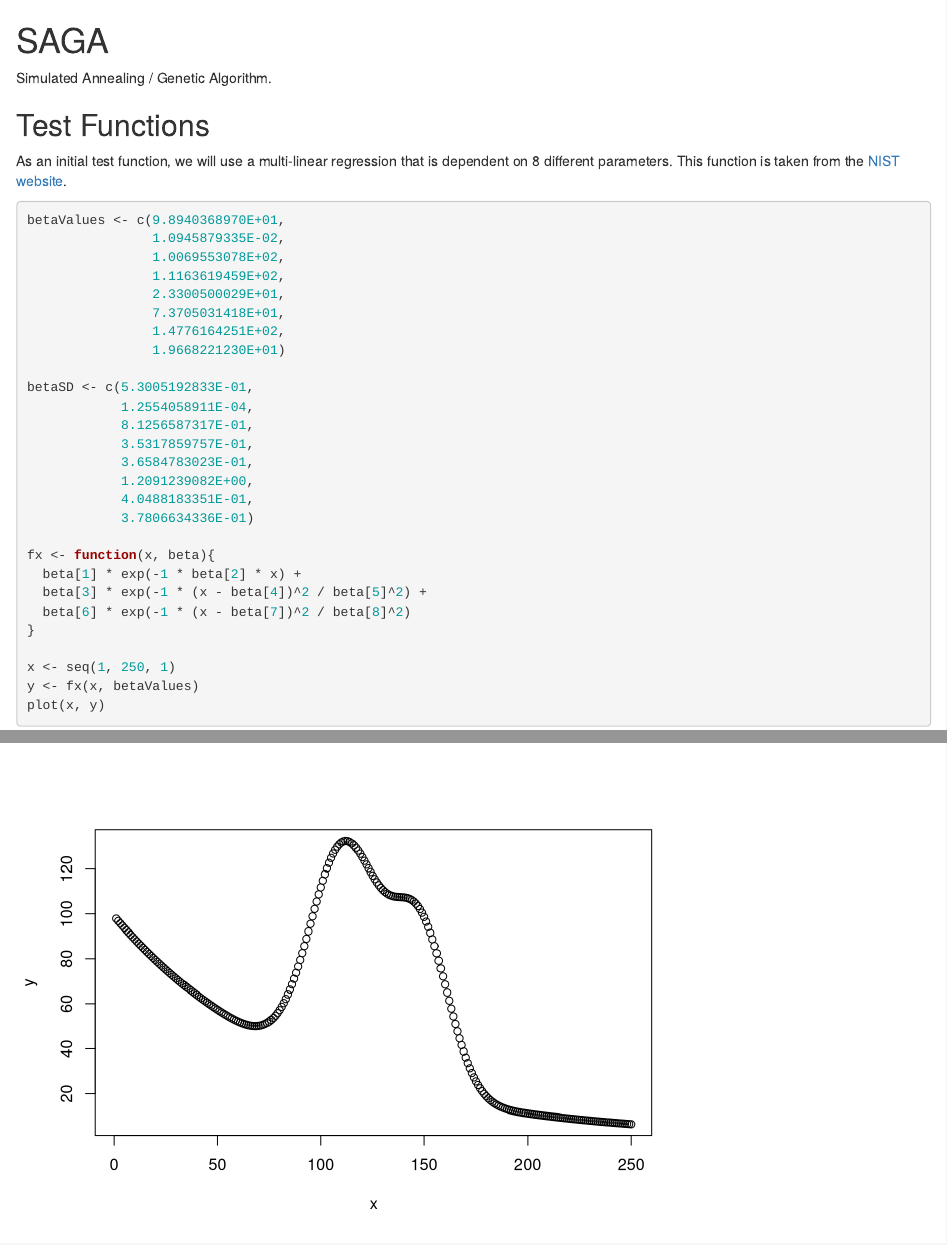
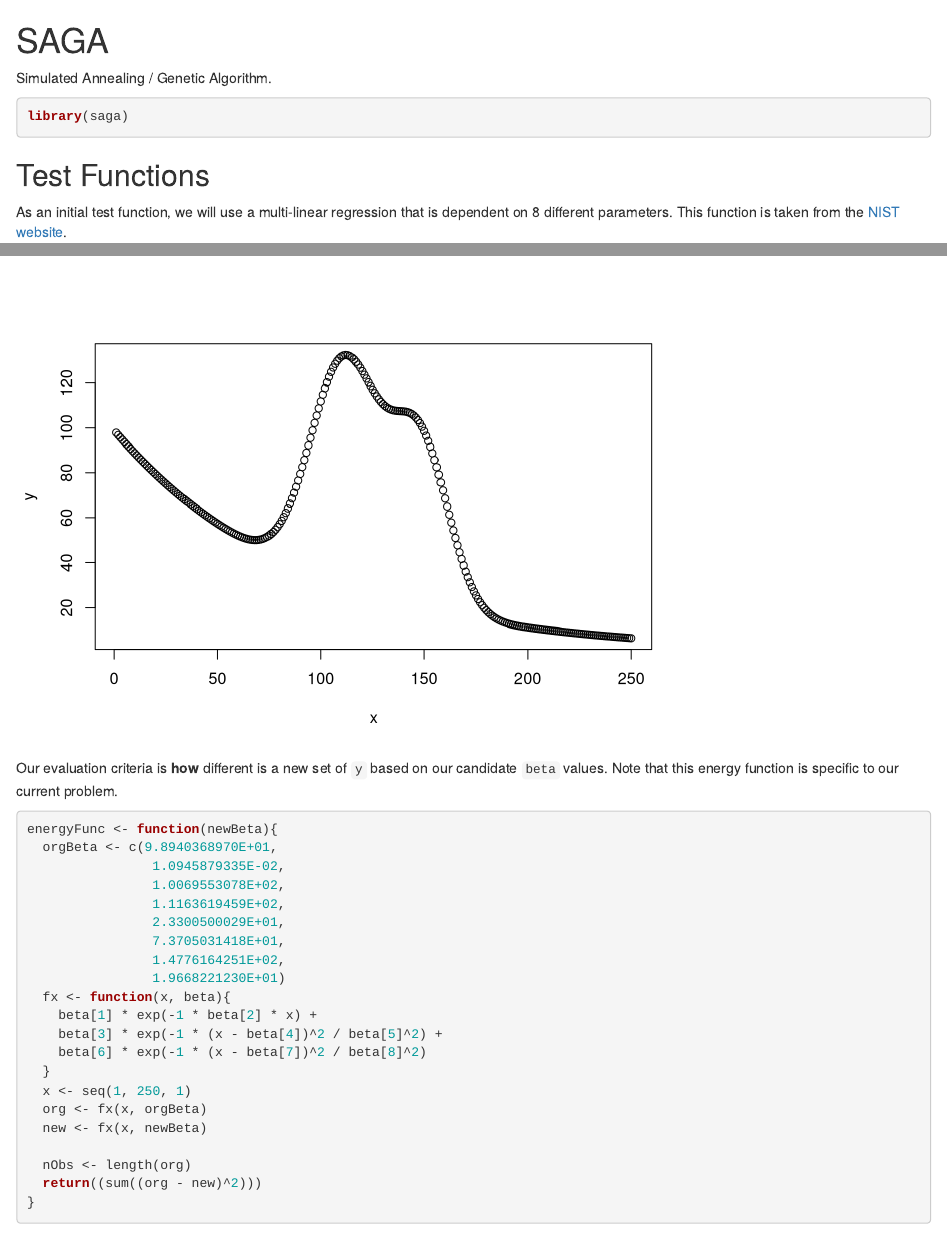
Before and after one commit to rmflight/rsaga, an R Markdown document (vignettes/testingFunctions.Rmd): the page in a window 1100 px wide, from its top, and a second part further down, joined at a grey line. Rendered offline with R 4.5, knitr and Pandoc, with nearby package versions; code that draws random numbers runs with fixed seeds of ours; some code elsewhere in the file could not run offline.

Commit message:
added loading saga package to vignette

````diff
--- a/vignettes/testingFunctions.Rmd
+++ b/vignettes/testingFunctions.Rmd
@@ -3,6 +3,11 @@
 # SAGA
 
 Simulated Annealing / Genetic Algorithm.
+
+```{r initLib}
+library(saga)
+```
+
 
 ## Test Functions
 
````
Also changed, not shown: vignettes/testingFunctions.Rmd (2 more changed lines).
